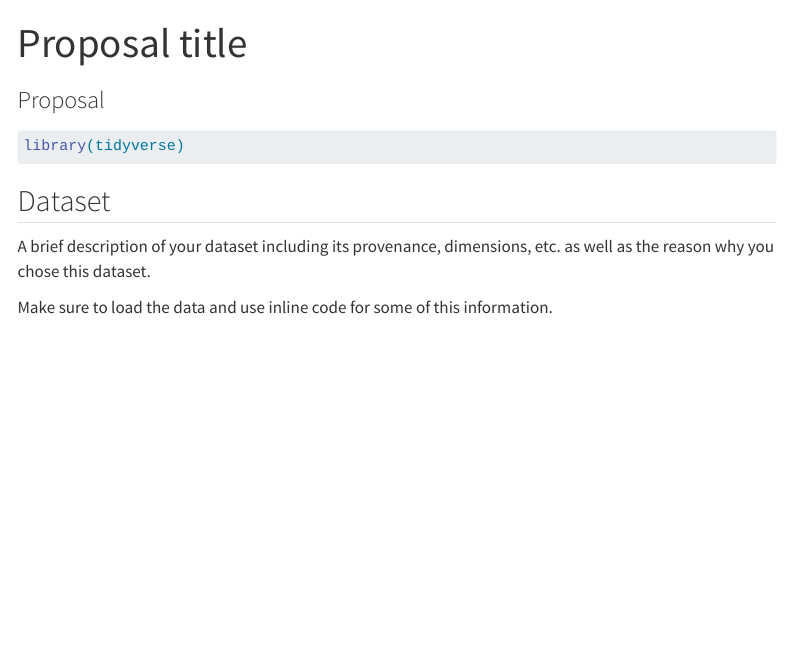
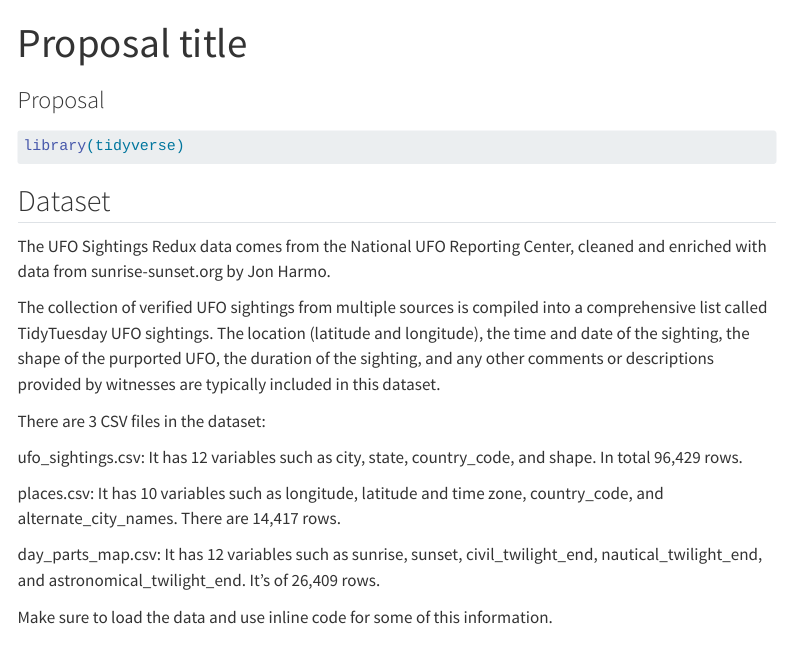
Before and after one commit to INFO-526-S24/project-01-fight-club, a Quarto document (proposal.qmd): the page in a window 1100 px wide, from its top. Rendered offline with R 4.5, knitr and Pandoc in place of Quarto, with nearby package versions; menus at the side of the page are left out.

Commit message:
Introduction of UFO Sightings Redux.

````diff
--- a/proposal.qmd
+++ b/proposal.qmd
@@ -18,7 +18,17 @@ library(tidyverse)
 #| message: false
 ```
 
-A brief description of your dataset including its provenance, dimensions, etc. as well as the reason why you chose this dataset.
+The UFO Sightings Redux data comes from the National UFO Reporting Center, cleaned and enriched with data from sunrise-sunset.org by Jon Harmo.
+
+The collection of verified UFO sightings from multiple sources is compiled into a comprehensive list called TidyTuesday UFO sightings. The location (latitude and longitude), the time and date of the sighting, the shape of the purported UFO, the duration of the sighting, and any other comments or descriptions provided by witnesses are typically included in this dataset.
+
+There are 3 CSV files in the dataset:
+
+ufo_sightings.csv: It has 12 variables such as city, state, country_code, and shape. In total 96,429 rows.
+
+places.csv: It has 10 variables such as longitude, latitude and time zone, country_code, and alternate_city_names. There are 14,417 rows.
+
+day_parts_map.csv: It has 12 variables such as sunrise, sunset, civil_twilight_end, nautical_twilight_end, and astronomical_twilight_end. It’s of 26,409 rows.
 
 Make sure to load the data and use inline code for some of this information.
 
````
